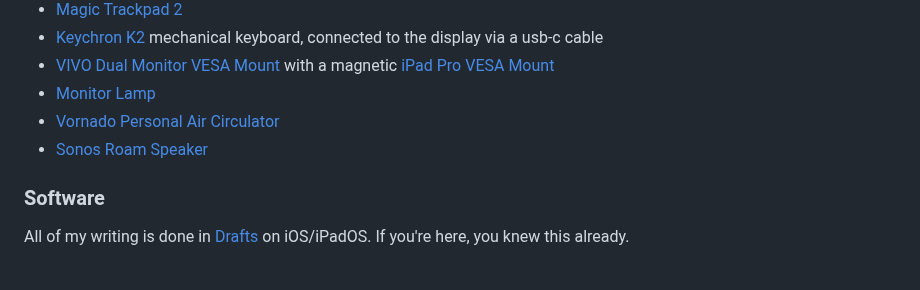
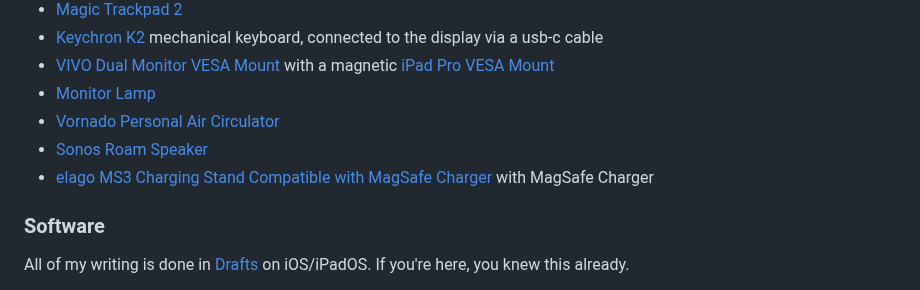
Before and after one commit to nahumck/nahumck.me, a Markdown page: pages/gear.md, the part around the change. Rendered like a GitHub page.

Commit message:
Update gear.md
Added the elago stand in my office.

```diff
--- a/pages/gear.md
+++ b/pages/gear.md
@@ -99,6 +99,7 @@ Here's a list of the main gear I use.[^missed] These items not be for everyone,
 - [Monitor Lamp](https://amzn.to/3CYyk5b)
 - [Vornado Personal Air Circulator](https://amzn.to/3C2pG8a)
 - [Sonos Roam Speaker](https://amzn.to/3POPkmp)
+- [elago MS3 Charging Stand Compatible with MagSafe Charger](https://amzn.to/3SZTvzq) with MagSafe Charger
 
 ### Software
 
```
